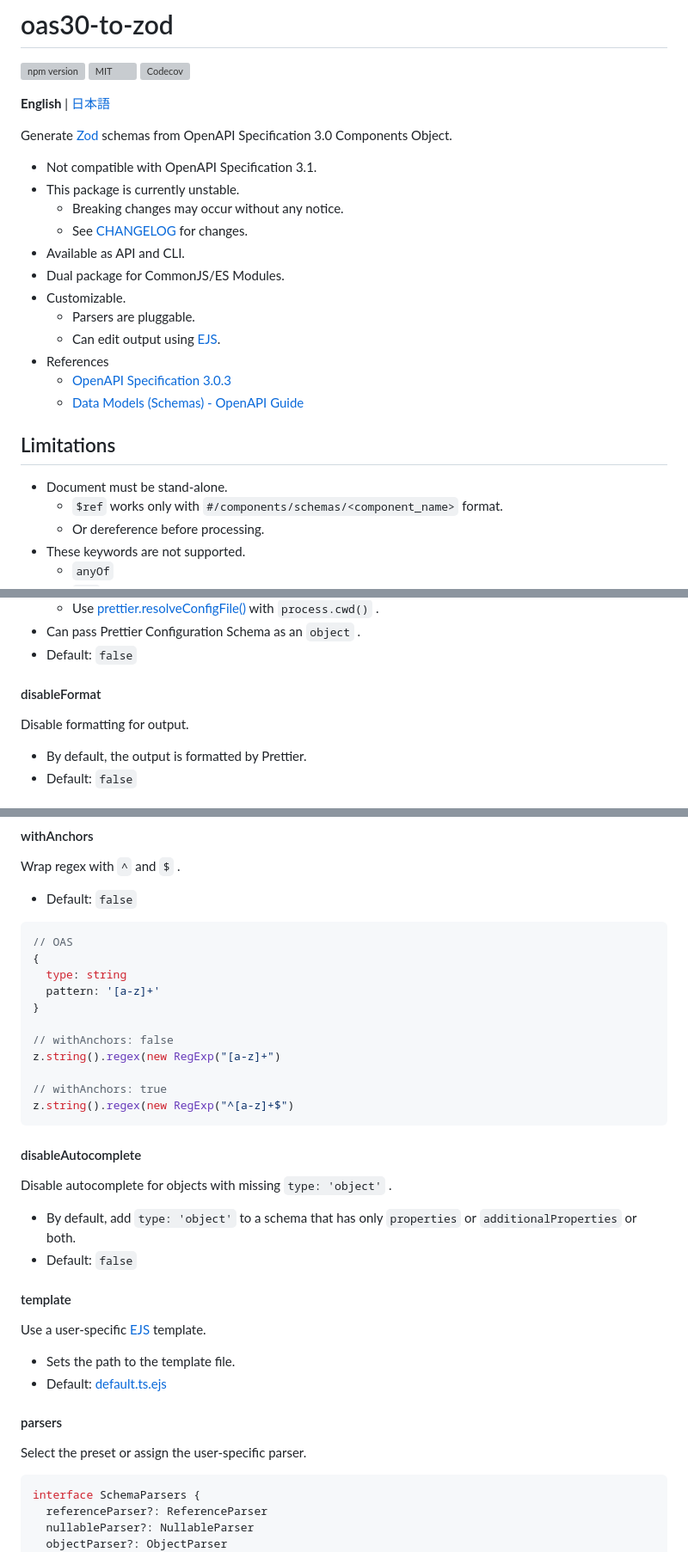
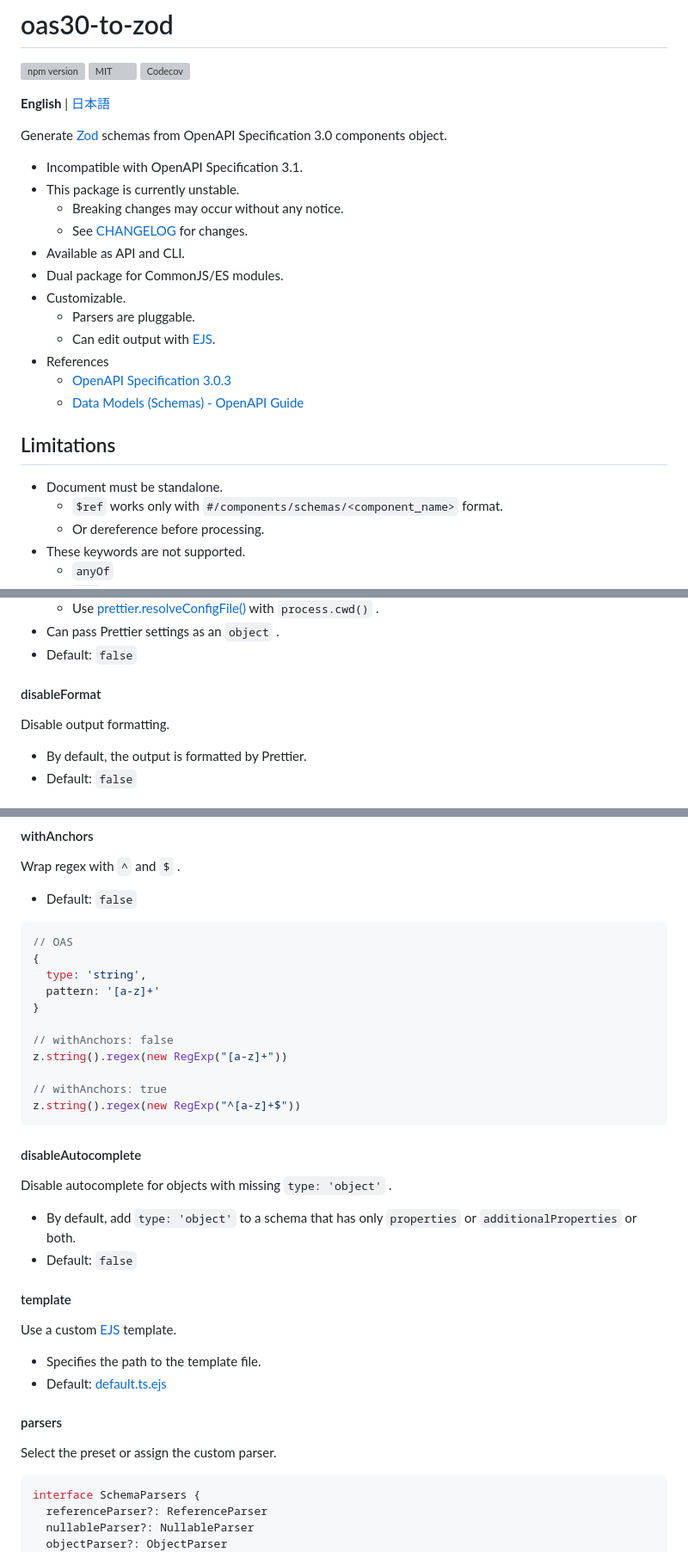
Before and after one commit to macropygia/oas-stack, a Markdown page: packages/oas30-to-zod/README.md, 3 parts joined by grey strips. Shown: that part at 86% size. Drawn GitHub-style; grey boxes are pictures that could not be loaded.

````diff
--- a/packages/oas30-to-zod/README.md
+++ b/packages/oas30-to-zod/README.md
@@ -6,24 +6,24 @@
 
 **English** | [日本語](README.ja_JP.md)
 
-Generate [Zod](https://zod.dev/) schemas from OpenAPI Specification 3.0 Components Object.
+Generate [Zod](https://zod.dev/) schemas from OpenAPI Specification 3.0 components object.
 
-- Not compatible with OpenAPI Specification 3.1.
+- Incompatible with OpenAPI Specification 3.1.
 - This package is currently unstable.
     - Breaking changes may occur without any notice.
     - See [CHANGELOG](./CHANGELOG.md) for changes.
 - Available as API and CLI.
-- Dual package for CommonJS/ES Modules.
+- Dual package for CommonJS/ES modules.
 - Customizable.
     - Parsers are pluggable.
-    - Can edit output using [EJS](https://ejs.co/).
+    - Can edit output with [EJS](https://ejs.co/).
 - References
     - [OpenAPI Specification 3.0.3](https://github.com/OAI/OpenAPI-Specification/blob/main/versions/3.0.3.md)
     - [Data Models (Schemas) - OpenAPI Guide](https://swagger.io/docs/specification/data-models/)
 
 ## Limitations
 
-- Document must be stand-alone.
+- Document must be standalone.
     - `$ref` works only with `#/components/schemas/<component_name>` format.
     - Or dereference before processing.
 - These keywords are not supported.
@@ -174,10 +174,10 @@ Inherit Prettier settings from the project or configure it manually.
     - Use [prettier.resolveConfigFile()](https://prettier.io/docs/en/api.html#prettierresolveconfigfilefilepath) with `process.cwd()` .
-- Can pass Prettier Configuration Schema as an `object` .
+- Can pass Prettier settings as an `object` .
 - Default: `false`
 
 #### disableFormat
 
-Disable formatting for output.
+Disable output formatting.
 
 - By default, the output is formatted by Prettier.
 - Default: `false`
@@ -203,15 +203,15 @@ Wrap regex with `^` and `$` .
 ```js
 // OAS
 {
-  type: string
+  type: 'string',
   pattern: '[a-z]+'
 }
 
 // withAnchors: false
-z.string().regex(new RegExp("[a-z]+")
+z.string().regex(new RegExp("[a-z]+"))
 
 // withAnchors: true
-z.string().regex(new RegExp("^[a-z]+$")
+z.string().regex(new RegExp("^[a-z]+$"))
 ```
 
 #### disableAutocomplete
@@ -223,14 +223,14 @@ Disable autocomplete for objects with missing `type: 'object'` .
 
 #### template
 
-Use a user-specific [EJS](https://ejs.co/) template.
+Use a custom [EJS](https://ejs.co/) template.
 
-- Sets the path to the template file.
+- Specifies the path to the template file.
 - Default: [default.ts.ejs](https://github.com/macropygia/oas-stack/blob/main/packages/oas30-to-zod/src/default.ts.ejs)
 
 #### parsers
 
-Select the preset or assign the user-specific parser.
+Select the preset or assign the custom parser.
 
 ```ts
 interface SchemaParsers {
````
Also changed, not shown: other parts of packages/oas30-to-zod/README.md (+16 -16 lines).
